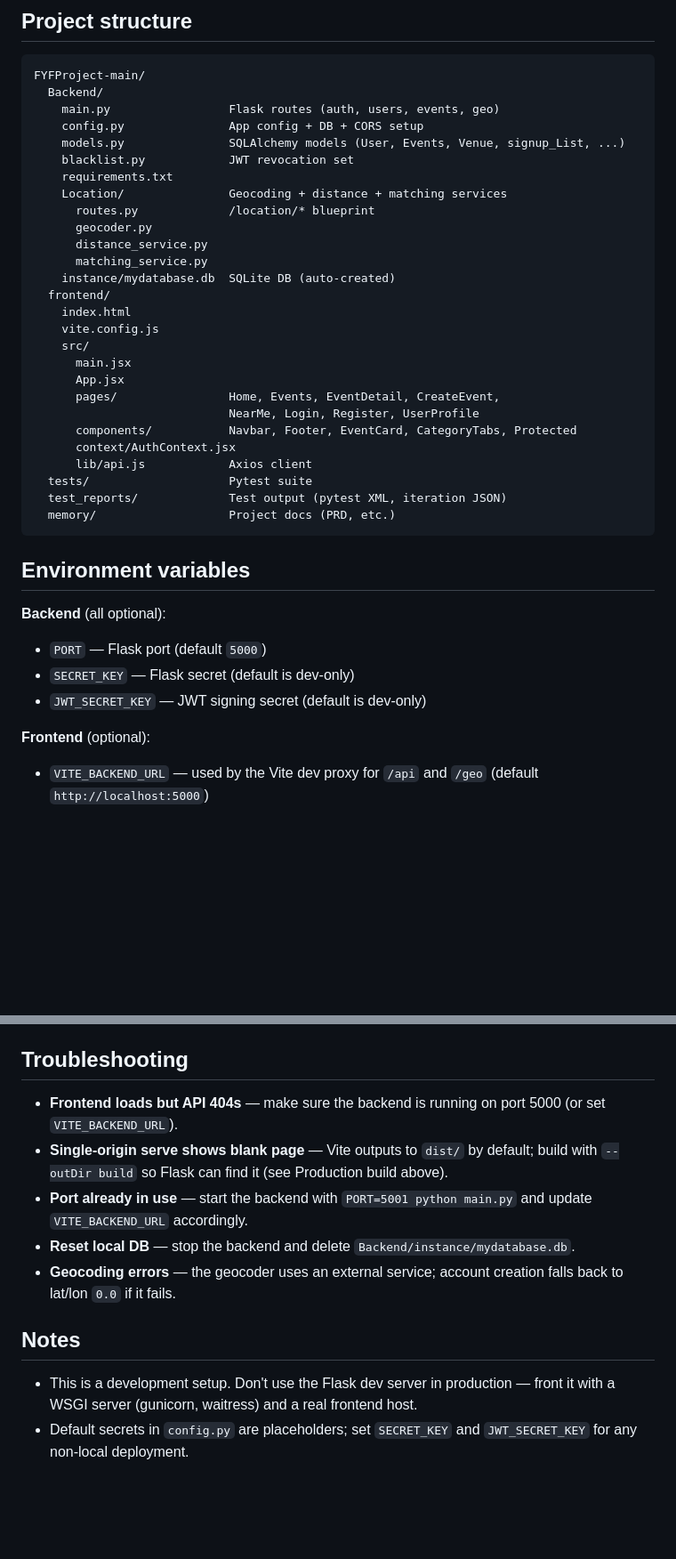
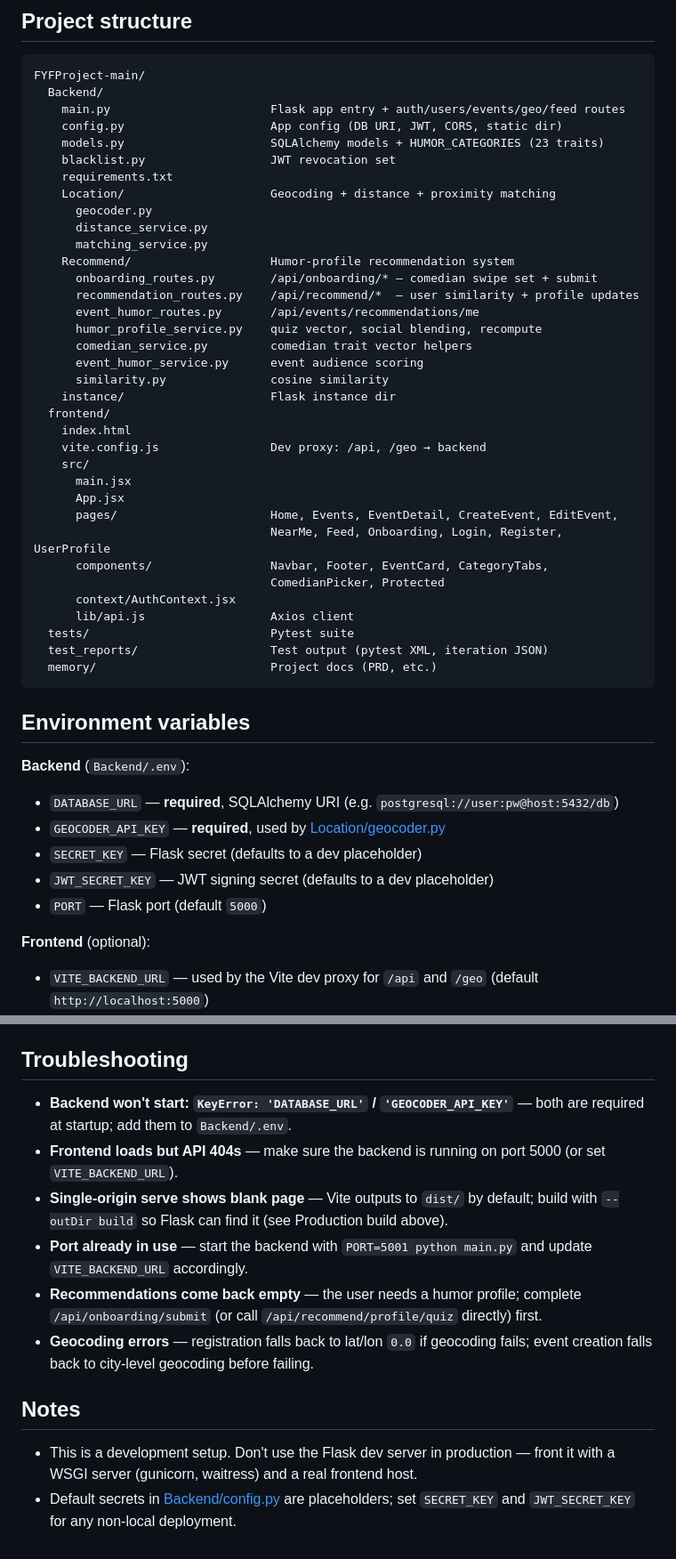
Before and after one commit to FujieLiang/CISC-3171-Group9-Find-Your-funny, a Markdown page: README.md, 2 parts joined by grey strips. Shown at 89% size. Rendered like a GitHub page; blank space fills up the shorter version.

````diff
--- a/README.md
+++ b/README.md
@@ -68,39 +86,49 @@ Open `http://127.0.0.1:5000` — Flask serves both the API and the static fronte
 ```text
 FYFProject-main/
   Backend/
-    main.py                 Flask routes (auth, users, events, geo)
-    config.py               App config + DB + CORS setup
-    models.py               SQLAlchemy models (User, Events, Venue, signup_List, ...)
-    blacklist.py            JWT revocation set
+    main.py                       Flask app entry + auth/users/events/geo/feed routes
+    config.py                     App config (DB URI, JWT, CORS, static dir)
+    models.py                     SQLAlchemy models + HUMOR_CATEGORIES (23 traits)
+    blacklist.py                  JWT revocation set
     requirements.txt
-    Location/               Geocoding + distance + matching services
-      routes.py             /location/* blueprint
+    Location/                     Geocoding + distance + proximity matching
       geocoder.py
       distance_service.py
       matching_service.py
-    instance/mydatabase.db  SQLite DB (auto-created)
+    Recommend/                    Humor-profile recommendation system
+      onboarding_routes.py        /api/onboarding/* — comedian swipe set + submit
+      recommendation_routes.py    /api/recommend/*  — user similarity + profile updates
+      event_humor_routes.py       /api/events/recommendations/me
+      humor_profile_service.py    quiz vector, social blending, recompute
+      comedian_service.py         comedian trait vector helpers
+      event_humor_service.py      event audience scoring
+      similarity.py               cosine similarity
+    instance/                     Flask instance dir
   frontend/
     index.html
-    vite.config.js
+    vite.config.js                Dev proxy: /api, /geo → backend
     src/
       main.jsx
       App.jsx
-      pages/                Home, Events, EventDetail, CreateEvent,
-                            NearMe, Login, Register, UserProfile
-      components/           Navbar, Footer, EventCard, CategoryTabs, Protected
+      pages/                      Home, Events, EventDetail, CreateEvent, EditEvent,
+                                  NearMe, Feed, Onboarding, Login, Register, UserProfile
+      components/                 Navbar, Footer, EventCard, CategoryTabs,
+                                  ComedianPicker, Protected
       context/AuthContext.jsx
-      lib/api.js            Axios client
-  tests/                    Pytest suite
-  test_reports/             Test output (pytest XML, iteration JSON)
-  memory/                   Project docs (PRD, etc.)
+      lib/api.js                  Axios client
+  tests/                          Pytest suite
+  test_reports/                   Test output (pytest XML, iteration JSON)
+  memory/                         Project docs (PRD, etc.)
 ```
 
 ## Environment variables
 
-**Backend** (all optional):
+**Backend** (`Backend/.env`):
+- `DATABASE_URL` — **required**, SQLAlchemy URI (e.g. `postgresql://user:pw@host:5432/db`)
+- `GEOCODER_API_KEY` — **required**, used by [Location/geocoder.py](Backend/Location/geocoder.py)
+- `SECRET_KEY` — Flask secret (defaults to a dev placeholder)
+- `JWT_SECRET_KEY` — JWT signing secret (defaults to a dev placeholder)
 - `PORT` — Flask port (default `5000`)
-- `SECRET_KEY` — Flask secret (default is dev-only)
-- `JWT_SECRET_KEY` — JWT signing secret (default is dev-only)
 
 **Frontend** (optional):
 - `VITE_BACKEND_URL` — used by the Vite dev proxy for `/api` and `/geo` (default `http://localhost:5000`)
@@ -154,13 +198,14 @@ Reports are written to `test_reports/` (`pytest_results.xml` and per-iteration J
 
 ## Troubleshooting
 
+- **Backend won't start: `KeyError: 'DATABASE_URL'` / `'GEOCODER_API_KEY'`** — both are required at startup; add them to `Backend/.env`.
 - **Frontend loads but API 404s** — make sure the backend is running on port 5000 (or set `VITE_BACKEND_URL`).
 - **Single-origin serve shows blank page** — Vite outputs to `dist/` by default; build with `--outDir build` so Flask can find it (see Production build above).
 - **Port already in use** — start the backend with `PORT=5001 python main.py` and update `VITE_BACKEND_URL` accordingly.
-- **Reset local DB** — stop the backend and delete `Backend/instance/mydatabase.db`.
-- **Geocoding errors** — the geocoder uses an external service; account creation falls back to lat/lon `0.0` if it fails.
+- **Recommendations come back empty** — the user needs a humor profile; complete `/api/onboarding/submit` (or call `/api/recommend/profile/quiz` directly) first.
+- **Geocoding errors** — registration falls back to lat/lon `0.0` if geocoding fails; event creation falls back to city-level geocoding before failing.
 
 ## Notes
 
 - This is a development setup. Don't use the Flask dev server in production — front it with a WSGI server (gunicorn, waitress) and a real frontend host.
-- Default secrets in `config.py` are placeholders; set `SECRET_KEY` and `JWT_SECRET_KEY` for any non-local deployment.
+- Default secrets in [Backend/config.py](Backend/config.py) are placeholders; set `SECRET_KEY` and `JWT_SECRET_KEY` for any non-local deployment.
````
Also changed, not shown: other parts of README.md (+56 -22 lines).
